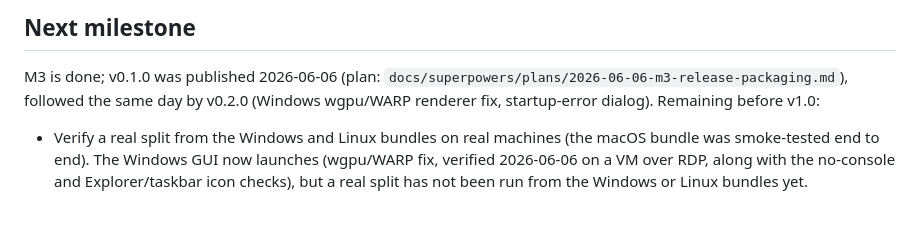
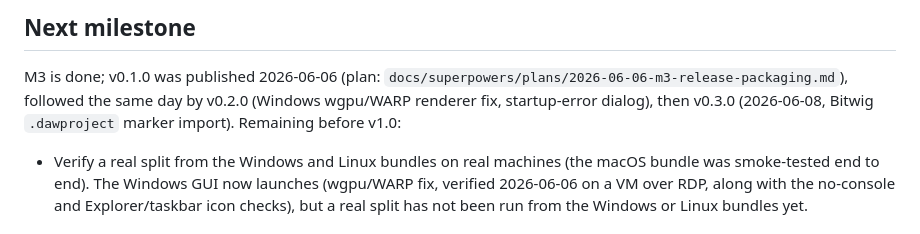
Before and after one commit to laydros/jamsplit, a Markdown page: TODO.md, the part around the change. Drawn GitHub-style.

```diff
--- a/TODO.md
+++ b/TODO.md
@@ -34,7 +34,8 @@ None block shipping. The manual checklist run happened 2026-06-06: everything pa
 
 M3 is done; v0.1.0 was published 2026-06-06 (plan:
 `docs/superpowers/plans/2026-06-06-m3-release-packaging.md`), followed the
-same day by v0.2.0 (Windows wgpu/WARP renderer fix, startup-error dialog).
+same day by v0.2.0 (Windows wgpu/WARP renderer fix, startup-error dialog),
+then v0.3.0 (2026-06-08, Bitwig `.dawproject` marker import).
 Remaining before v1.0:
 
 - Verify a real split from the Windows and Linux bundles on real machines
```
Also changed, not shown: AGENTS.md (+3 -3 lines), CLAUDE.md (+3 -3 lines).
